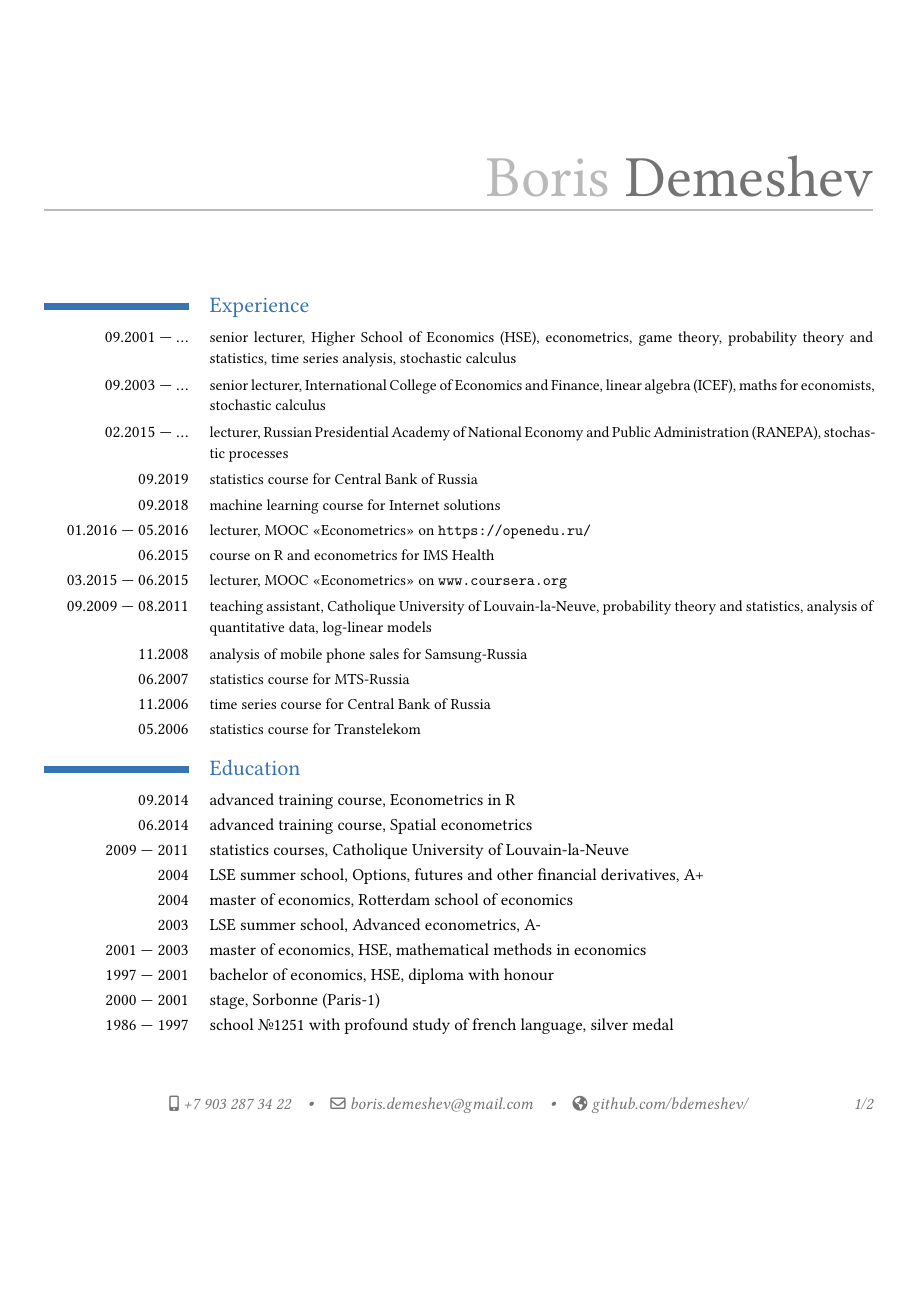
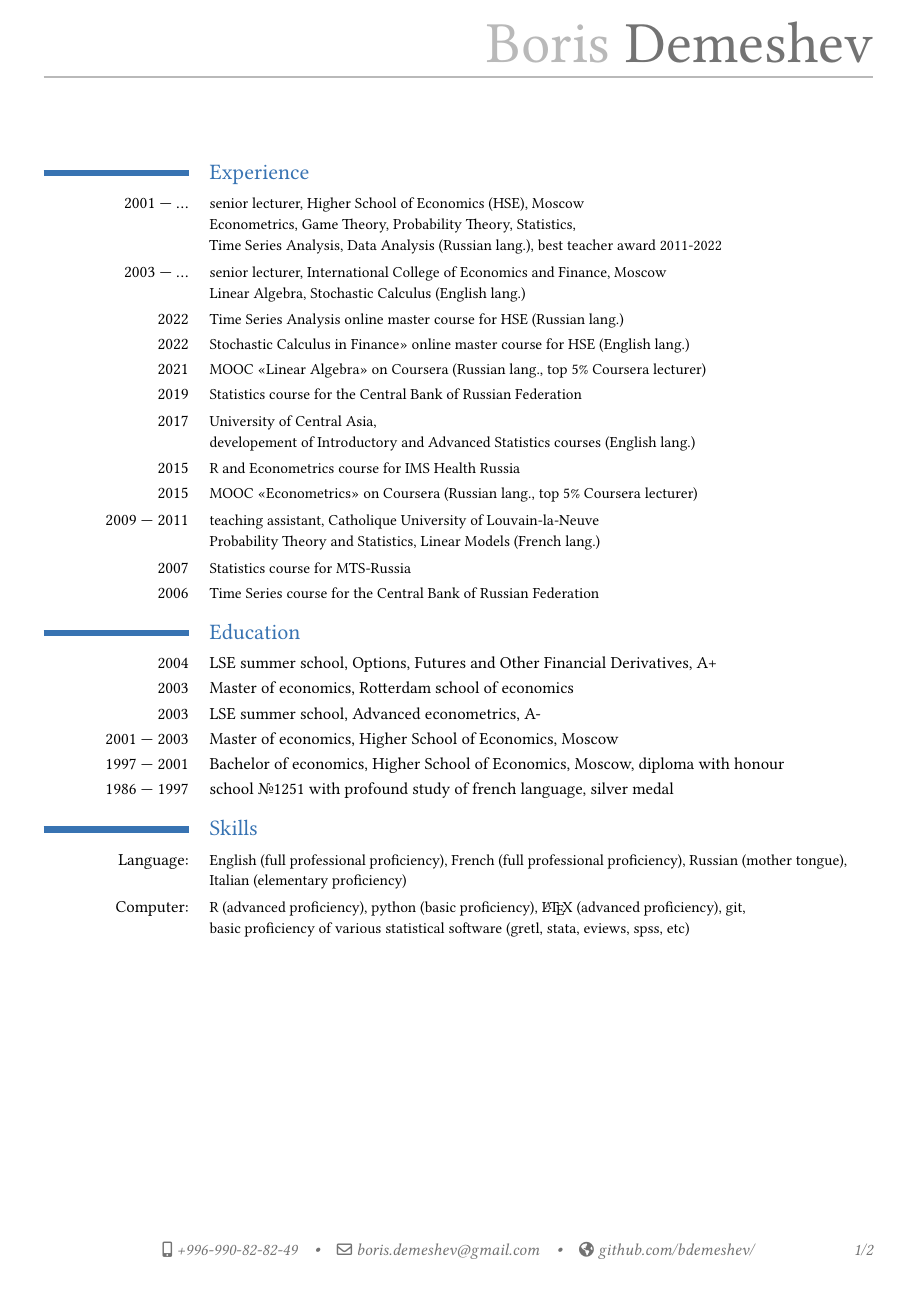
Before and after one commit to bdemeshev/cv, a LaTeX CV (demeshev_cv_eng.tex, which reads demeshev_eng.bib): page 1 of 2. Compiled offline with XeLaTeX.

Commit message:
eng cv updated

```diff
--- a/demeshev_cv_eng.tex
+++ b/demeshev_cv_eng.tex
@@ -16,7 +16,7 @@
 \usepackage{textcomp}
 
 \usepackage{geometry}% http://ctan.org/pkg/geometry
-\geometry{left=1cm, right=1cm}
+\geometry{left=1cm, right=1cm, top=0.5cm, bottom=2cm}
 
 \moderncvtheme[blue]{casual}
 
@@ -24,7 +24,7 @@
 \familyname{Demeshev}
 % \title{Title}              % Your title (optional)
 %\address{Novopeschanaya st. 19, app. 155}{125252, Moscow, Russia} % Your current address
-\mobile{+7 903 287 34 22}
+\mobile{+996-990-82-82-49}
 %\phone {number}    % Your phone number
 \email{boris.demeshev@gmail.com}          % Your email address
 
@@ -76,39 +76,54 @@
 \makecvtitle
 
 \section{Experience}
-\cvline{09.2001 — \ldots}{\small senior lecturer, Higher School of Economics (HSE), econometrics, game theory, probability theory and statistics, time series analysis, stochastic calculus}
-\cvline{09.2003 — \ldots}{\small senior lecturer, International College of Economics and Finance, linear algebra (ICEF), maths for economists, stochastic calculus}
-\cvline{02.2015 — \ldots}{\small lecturer, Russian Presidential Academy of National Economy and Public Administration (RANEPA), stochastic processes}
+\cvline{2001 — \ldots}{\small senior lecturer, Higher School of Economics (HSE), Moscow \newline
+Econometrics, Game Theory, Probability Theory, Statistics,  \newline
+Time Series Analysis, Data Analysis (Russian lang.), best teacher award 2011-2022}
+\cvline{2003 — \ldots}{\small senior lecturer, International College of Economics and Finance, Moscow \newline
+Linear Algebra, Stochastic Calculus (English lang.)}
+% \cvline{02.2015 — 12.2021}{\small lecturer, Russian Presidential Academy of National Economy and Public Administration (RANEPA), Stochastic Processes (Russian lang.)}
 
-\cvline{09.2019}{\small statistics course for Central Bank of Russia}
-\cvline{09.2018}{\small machine learning course for Internet solutions}
-\cvline{01.2016 — 05.2016}{\small lecturer, MOOC «Econometrics» on \url{https://openedu.ru/}}
-\cvline{06.2015}{\small course on R and econometrics for IMS Health}
-\cvline{03.2015 — 06.2015}{\small lecturer, MOOC «Econometrics» on \url{www.coursera.org}}
-\cvline{09.2009 — 08.2011}{\small teaching assistant, Catholique University of Louvain-la-Neuve, probability theory and statistics, analysis of quantitative data, log-linear models}
-\cvline{11.2008}{\small analysis of mobile phone sales for Samsung-Russia}
-\cvline{06.2007}{\small statistics course for MTS-Russia}
-\cvline{11.2006}{\small time series course for Central Bank of Russia}
-\cvline{05.2006}{\small statistics course for Transtelekom}
+\cvline{2022}{\small Time Series Analysis online master course for HSE (Russian lang.)}
+\cvline{2022}{\small Stochastic Calculus in Finance» online master course for HSE (English lang.)}
+\cvline{2021}{\small MOOC «Linear Algebra» on Coursera (Russian lang., top 5\% Coursera lecturer)}
+%\footnote{All courses provided by Russian universities on Coursera are currently unavailable (Fall 2022) due to sanctions.}
+%\newline
+%\begin{small} All courses provided by Russian universities on Coursera are currently unavailable (Fall 2022) due to sanctions.  \end{small}
+% }
+\cvline{2019}{\small Statistics course for the Central Bank of Russian Federation}
+% \cvline{09.2018}{\small Machine learning course for Internet solutions}
+% \cvline{01.2016}{\small lecturer, MOOC «Econometrics» on \url{https://openedu.ru} (Russian lang.)}
+\cvline{2017}{\small University of Central Asia, \newline
+developement of Introductory and Advanced Statistics courses (English lang.)}
+
+\cvline{2015}{\small R and Econometrics course for IMS Health Russia}
+\cvline{2015}{\small MOOC «Econometrics» on Coursera (Russian lang., top 5\% Coursera lecturer)}
+\cvline{2009 — 2011}{\small teaching assistant, Catholique University of Louvain-la-Neuve\newline
+Probability Theory and Statistics, Linear Models (French lang.)}
+% \cvline{11.2008}{\small analysis of mobile phone sales for Samsung-Russia}
+\cvline{2007}{\small Statistics course for MTS-Russia}
+\cvline{2006}{\small Time Series course for the Central Bank of Russian Federation}
+% \cvline{05.2006}{\small Statistics course for Transtelekom-Russia}
 
 
 \section{Education}
-\cvline{09.2014}{advanced training course, Econometrics in R}
-\cvline{06.2014}{advanced training course, Spatial econometrics}
-\cvline{2009 — 2011}{statistics courses,  Catholique University of Louvain-la-Neuve}
-\cvline{2004}{LSE summer school, Options, futures and other financial derivatives,  A+}
-\cvline{2004}{master of economics, Rotterdam school of economics}
-\cvline{2003}{ LSE summer school, Advanced econometrics, A-}
-\cvline{2001 — 2003}{master of economics, HSE, mathematical methods in economics}
-\cvline{1997 — 2001}{bachelor of economics, HSE, diploma with honour}
-\cvline{2000 — 2001}{stage, Sorbonne (Paris-1)}
-%\cvline{2001 — 2004}{вольнослушатель Независимого Московского Университета}
+% \cvline{2009 — 2011}{Statistics courses,  Catholique University of Louvain-la-Neuve}
+\cvline{2004}{LSE summer school, Options, Futures and Other Financial Derivatives,  A+}
+\cvline{2003}{Master of economics, Rotterdam school of economics}
+\cvline{2003}{LSE summer school, Advanced econometrics, A-}
+\cvline{2001 — 2003}{Master of economics, Higher School of Economics, Moscow}
+\cvline{1997 — 2001}{Bachelor of economics, Higher School of Economics, Moscow, diploma with honour}
+% \cvline{2000 — 2001}{Stage, Sorbonne (Paris-1)}
+% \cvline{2001 — 2004}{вольнослушатель Независимого Московского Университета}
 \cvline{1986 — 1997}{school \textnumero 1251 with profound study of french language,  silver medal}
 
-\newpage
 
 \section{Skills}
 
-\cvline{Language:}{\small English (full professional proficiency), French (full professional proficiency), German (elementary proficiency), Russian (mother tongue) }
-\cvline{Computer:}{\small R, python, \LaTeX, markdown, git, gretl, eviews, stata, office}
+\cvline{Language:}{\small English (full professional proficiency), French (full professional proficiency), Russian (mother tongue), \newline
+Italian (elementary proficiency)
+}
+\cvline{Computer:}{\small R (advanced proficiency), python (basic proficiency), \LaTeX~(advanced proficiency), git, \newline
+basic proficiency of various statistical software (gretl, stata, eviews, spss, etc)}
 
+\newpage
--- a/demeshev_eng.bib
+++ b/demeshev_eng.bib
@@ -64,3 +64,5 @@
   volume = {20}
 }
 
+@article{demeshev:nsideddice,
+  author = {Demeshev, Boris},
```
Also changed, not shown: demeshev_cv_eng.pdf, demeshev_cv_rus.pdf, demeshev_cv_eng.tex (10 more changed lines), demeshev_eng.bib (6 more changed lines).
